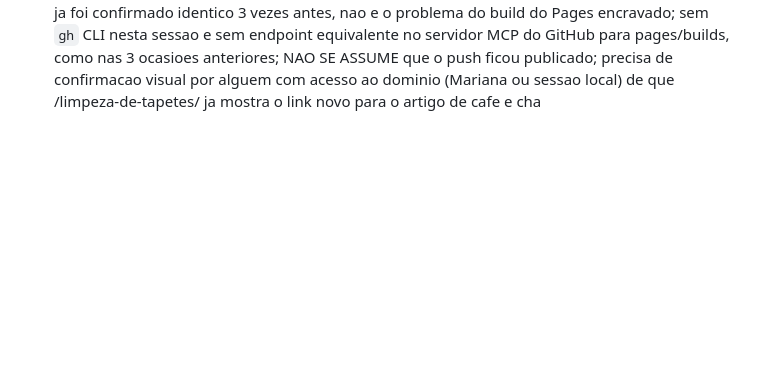
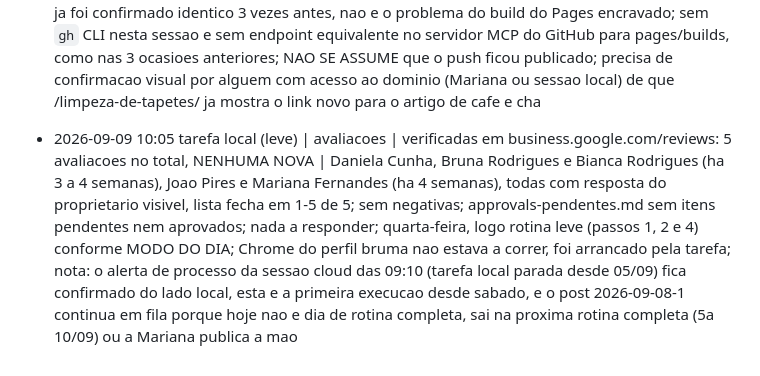
Before and after one commit to mavechfe/bruma-site, a Markdown page: automation/marketing-log.md, the part around the change. Drawn GitHub-style; blank space fills up the shorter version.

Commit message:
chore: verificacao avaliacoes 2026-09-09

```diff
--- a/automation/marketing-log.md
+++ b/automation/marketing-log.md
@@ -257,3 +257,5 @@ Formato: `- AAAA-MM-DD HH:mm | <canal: gbp|blog|ig|site|funil|sistema> | <ação
 - 2026-09-09 09:10 | gbp | fila em automation/gbp-queue.md ja tem 1 item por publicar (2026-09-08-1, tinta-caneta-marcador, desde ontem) | nao acrescentado post novo hoje porque a regra "se a fila ja tem um por publicar, nao acrescentes" aplica-se, e agrava-se com o alerta de processo acima: a tarefa local que devia publicar este item as 10:00 de ontem nao correu
 - 2026-09-09 09:10 | ig | sem 2o post Instagram hoje | quarta-feira so tem 2o post "se justificar"; a unica alteracao ao site hoje foi uma ligacao interna, nao conteudo novo, nao ha material que justifique; os 4 posts preparados (17/08, 24/08, 31/08, 07/09) continuam por confirmar publicacao pela Mariana
 - 2026-09-09 09:20 | sistema | ITEM VERMELHO: NAO FOI POSSIVEL CONFIRMAR O DEVIO do commit dc72b0f (ligacao interna em limpeza-de-tapetes) | WebFetch a https://brumaservicos.pt/limpeza-de-tapetes/ falhou de imediato com EGRESS_BLOCKED (bloqueio de politica de rede deste ambiente cloud so para brumaservicos.pt, o mesmo identificado a 19/08, 26/08 e 02/09); nao repeti as 3 tentativas nem esperei 1 minuto entre elas porque o erro e um bloqueio definido a nivel de dominio (nao uma falha de ligacao transitoria) e ja foi confirmado identico 3 vezes antes, nao e o problema do build do Pages encravado; sem `gh` CLI nesta sessao e sem endpoint equivalente no servidor MCP do GitHub para pages/builds, como nas 3 ocasioes anteriores; NAO SE ASSUME que o push ficou publicado; precisa de confirmacao visual por alguem com acesso ao dominio (Mariana ou sessao local) de que /limpeza-de-tapetes/ ja mostra o link novo para o artigo de cafe e cha
+
+- 2026-09-09 10:05 tarefa local (leve) | avaliacoes | verificadas em business.google.com/reviews: 5 avaliacoes no total, NENHUMA NOVA | Daniela Cunha, Bruna Rodrigues e Bianca Rodrigues (ha 3 a 4 semanas), Joao Pires e Mariana Fernandes (ha 4 semanas), todas com resposta do proprietario visivel, lista fecha em 1-5 de 5; sem negativas; approvals-pendentes.md sem itens pendentes nem aprovados; nada a responder; quarta-feira, logo rotina leve (passos 1, 2 e 4) conforme MODO DO DIA; Chrome do perfil bruma nao estava a correr, foi arrancado pela tarefa; nota: o alerta de processo da sessao cloud das 09:10 (tarefa local parada desde 05/09) fica confirmado do lado local, esta e a primeira execucao desde sabado, e o post 2026-09-08-1 continua em fila porque hoje nao e dia de rotina completa, sai na proxima rotina completa (5a 10/09) ou a Mariana publica a mao
```
